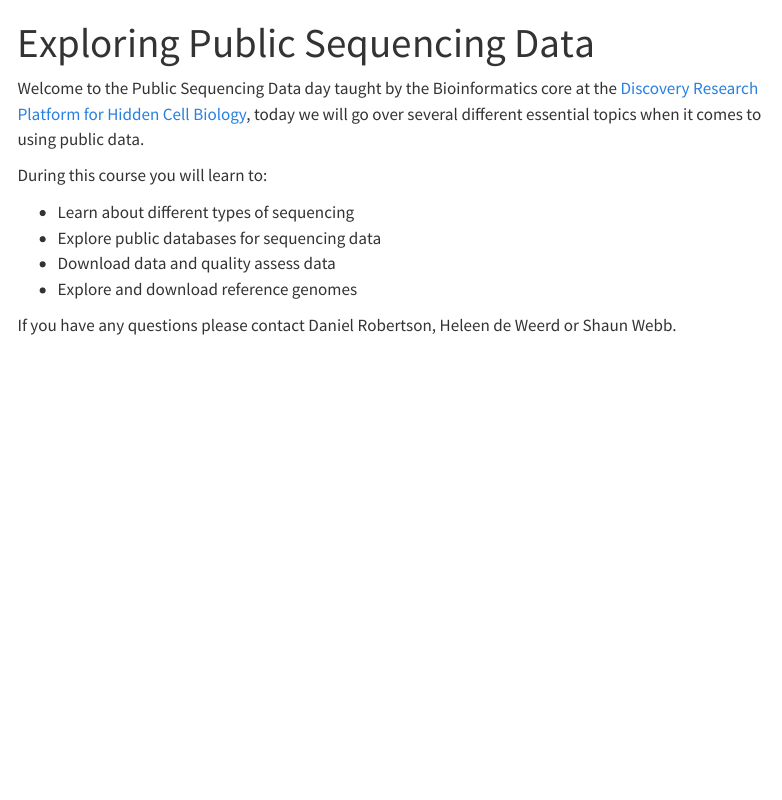
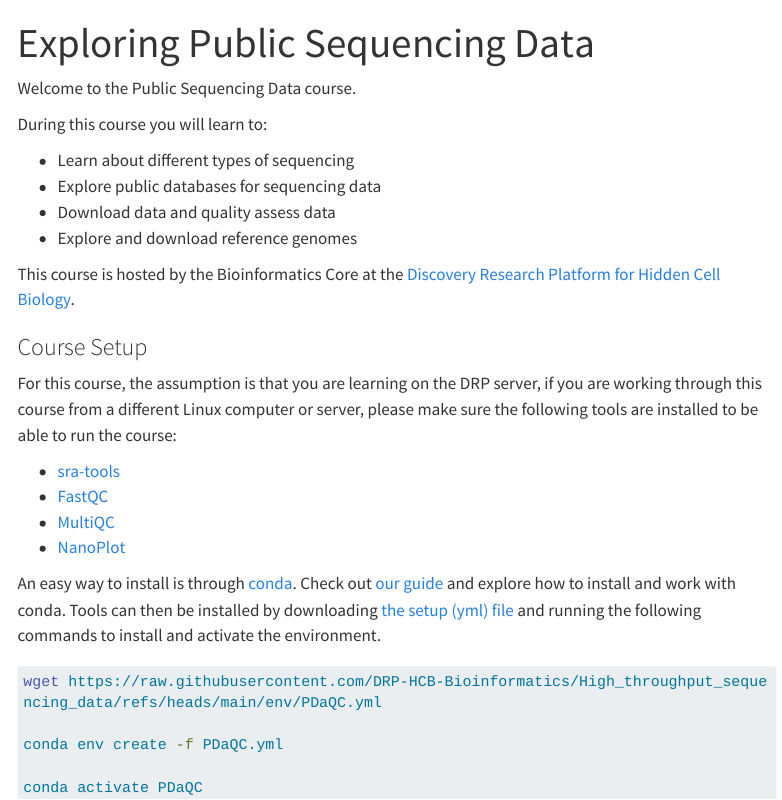
Before and after one commit to DRP-HCB-Bioinformatics/High_throughput_sequencing_data, a Quarto document (index.qmd): the page in a window 1100 px wide, from its top. Rendered offline with R 4.5, knitr and Pandoc in place of Quarto, with nearby package versions; menus at the side of the page are left out; long lines of code are wrapped.

Commit message:
Add environment to intro

````diff
--- a/index.qmd
+++ b/index.qmd
@@ -3,7 +3,7 @@ title: "Exploring Public Sequencing Data"
 format: html
 ---
 
-Welcome to the Public Sequencing Data day taught by the Bioinformatics core at the [Discovery Research Platform for Hidden Cell Biology](https://biology.ed.ac.uk/drp), today we will go over several different essential topics when it comes to using public data.
+Welcome to the Public Sequencing Data course.
 
 During this course you will learn to:
 
@@ -12,4 +12,23 @@ During this course you will learn to:
 -   Download data and quality assess data
 -   Explore and download reference genomes
 
-If you have any questions please contact Daniel Robertson, Heleen de Weerd or Shaun Webb.
+This course is hosted by the Bioinformatics Core at the [Discovery Research Platform for Hidden Cell Biology](https://biology.ed.ac.uk/drp).
+
+### Course Setup
+
+For this course, the assumption is that you are learning on the DRP server, if you are working through this course from a different Linux computer or server, please make sure the following tools are installed to be able to run the course:
+
+- [sra-tools](https://github.com/ncbi/sra-tools)
+- [FastQC](https://www.bioinformatics.babraham.ac.uk/projects/fastqc/)
+- [MultiQC](https://github.com/multiqc/multiqc)
+- [NanoPlot](https://github.com/wdecoster/nanoplot)
+
+An easy way to install is through [conda](https://continuumio-docs.readthedocs-hosted.com/miniconda/). Check out [our guide](https://drp-hcb-bioinformatics.github.io/DRP-HCB-Bioinformatics/software.html) and explore how to install and work with conda. Tools can then be installed by downloading [the setup (yml) file](https://raw.githubusercontent.com/DRP-HCB-Bioinformatics/Bioinformatics_on_the_Linux_command_line/refs/heads/main/env/BotLcl.yml) and running the following commands to install and activate the environment.
+
+``` bash
+wget https://raw.githubusercontent.com/DRP-HCB-Bioinformatics/High_throughput_sequencing_data/refs/heads/main/env/PDaQC.yml
+
+conda env create -f PDaQC.yml
+
+conda activate PDaQC
+```
````
Also changed, not shown: 1 other file.
